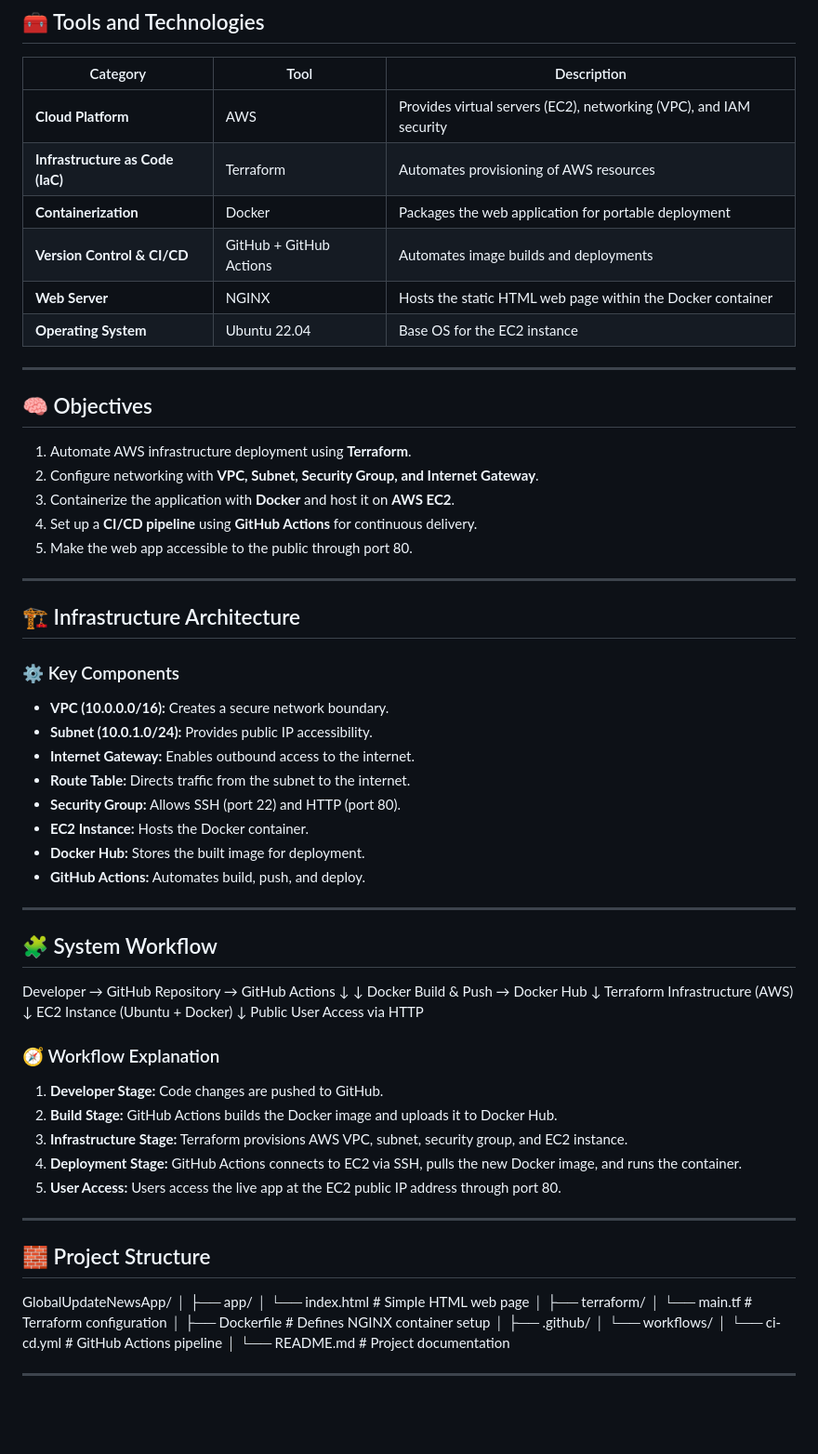
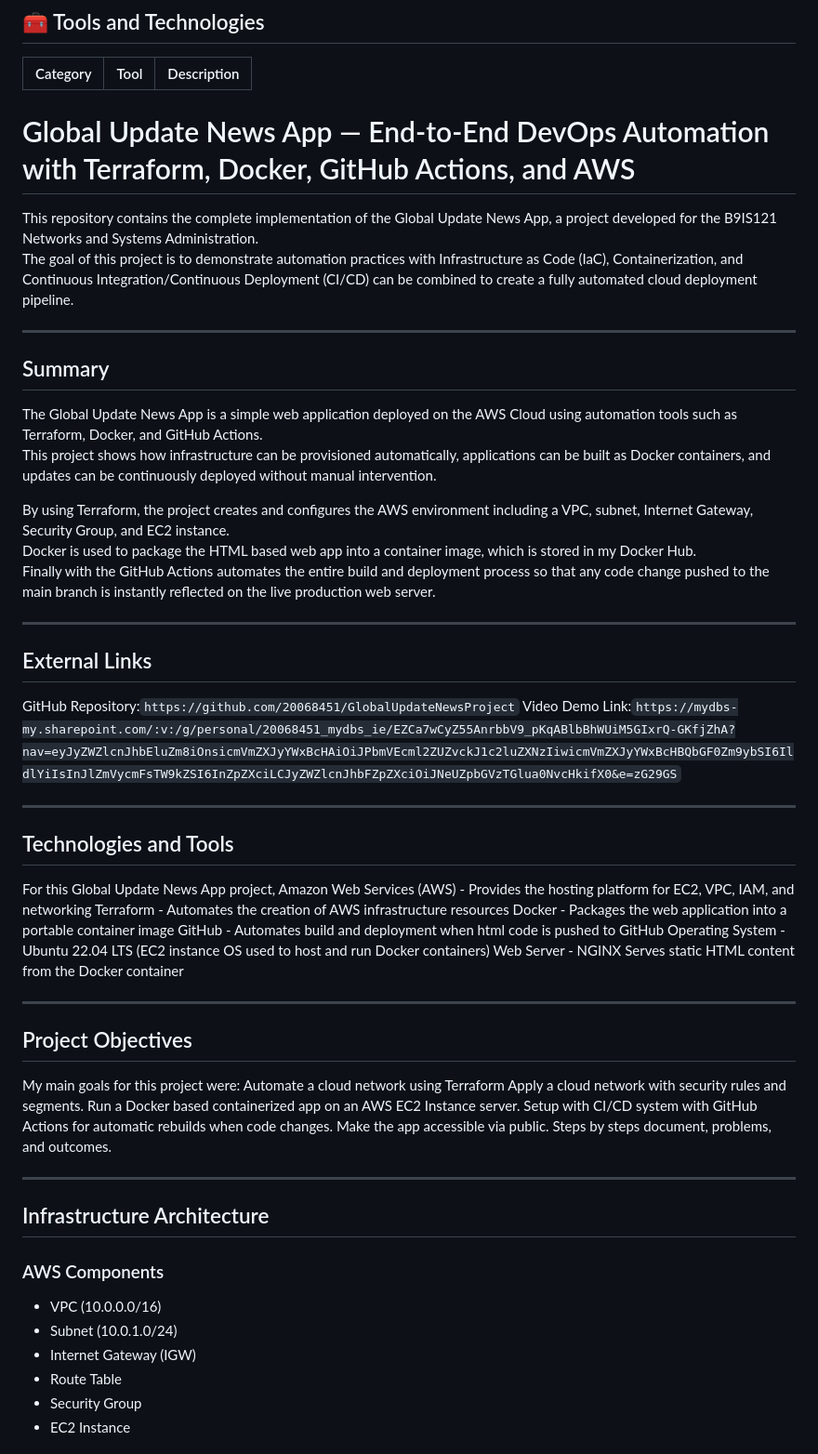
Before and after one commit to 20068451/GlobalUpdateNewsProject, a Markdown page: README.md, the part around the change printed below. Shown: that part at 93% size. Drawn GitHub-style; blank space fills up the shorter version.

Commit message:
Final project files committed, including README and latest CI/CD workflow

```diff
--- a/README.md
+++ b/README.md
@@ -23,75 +23,56 @@ This project showcases the integration of **cloud networking, Infrastructure as
 
 | Category | Tool | Description |
 |-----------|------|-------------|
-| **Cloud Platform** | AWS | Provides virtual servers (EC2), networking (VPC), and IAM security |
-| **Infrastructure as Code (IaC)** | Terraform | Automates provisioning of AWS resources |
-| **Containerization** | Docker | Packages the web application for portable deployment |
-| **Version Control & CI/CD** | GitHub + GitHub Actions | Automates image builds and deployments |
-| **Web Server** | NGINX | Hosts the static HTML web page within the Docker container |
-| **Operating System** | Ubuntu 22.04 | Base OS for the EC2 instance |
+# Global Update News App — End-to-End DevOps Automation with Terraform, Docker, GitHub Actions, and AWS
+
+This repository contains the complete implementation of the Global Update News App, a project developed for the B9IS121 Networks and Systems Administration.
+The goal of this project is to demonstrate automation practices with Infrastructure as Code (IaC), Containerization, and Continuous Integration/Continuous Deployment (CI/CD) can be combined to create a fully automated cloud deployment pipeline.
 
 ---
+## Summary
 
-## 🧠 Objectives
+The Global Update News App is a simple web application deployed on the AWS Cloud using automation tools such as Terraform, Docker, and GitHub Actions.
+This project shows how infrastructure can be provisioned automatically, applications can be built as Docker containers, and updates can be continuously deployed without manual intervention.
 
-1. Automate AWS infrastructure deployment using **Terraform**.
-2. Configure networking with **VPC, Subnet, Security Group, and Internet Gateway**.
-3. Containerize the application with **Docker** and host it on **AWS EC2**.
-4. Set up a **CI/CD pipeline** using **GitHub Actions** for continuous delivery.
-5. Make the web app accessible to the public through port 80.
+By using Terraform, the project creates and configures the AWS environment including a VPC, subnet, Internet Gateway, Security Group, and EC2 instance.
+Docker is used to package the HTML based web app into a container image, which is stored in my Docker Hub.
+Finally with the GitHub Actions automates the entire build and deployment process so that any code change pushed to the main branch is instantly reflected on the live production web server.
 
 ---
+## External Links
 
-## 🏗️ Infrastructure Architecture
-
-### ⚙️ Key Components
-- **VPC (10.0.0.0/16):** Creates a secure network boundary.
-- **Subnet (10.0.1.0/24):** Provides public IP accessibility.
-- **Internet Gateway:** Enables outbound access to the internet.
-- **Route Table:** Directs traffic from the subnet to the internet.
-- **Security Group:** Allows SSH (port 22) and HTTP (port 80).
-- **EC2 Instance:** Hosts the Docker container.
-- **Docker Hub:** Stores the built image for deployment.
-- **GitHub Actions:** Automates build, push, and deploy.
+GitHub Repository:`https://github.com/20068451/GlobalUpdateNewsProject`
+Video Demo Link:`https://mydbs-my.sharepoint.com/:v:/g/personal/20068451_mydbs_ie/EZCa7wCyZ55AnrbbV9_pKqABlbBhWUiM5GIxrQ-GKfjZhA?nav=eyJyZWZlcnJhbEluZm8iOnsicmVmZXJyYWxBcHAiOiJPbmVEcml2ZUZvckJ1c2luZXNzIiwicmVmZXJyYWxBcHBQbGF0Zm9ybSI6IldlYiIsInJlZmVycmFsTW9kZSI6InZpZXciLCJyZWZlcnJhbFZpZXciOiJNeUZpbGVzTGlua0NvcHkifX0&e=zG29GS`
 
 ---
+## Technologies and Tools
 
-## 🧩 System Workflow
-Developer → GitHub Repository → GitHub Actions
-↓ ↓
-Docker Build & Push → Docker Hub
-↓
-Terraform Infrastructure (AWS)
-↓
-EC2 Instance (Ubuntu + Docker)
-↓
-Public User Access via HTTP
-
-### 🧭 Workflow Explanation
-1. **Developer Stage:** Code changes are pushed to GitHub.
-2. **Build Stage:** GitHub Actions builds the Docker image and uploads it to Docker Hub.
-3. **Infrastructure Stage:** Terraform provisions AWS VPC, subnet, security group, and EC2 instance.
-4. **Deployment Stage:** GitHub Actions connects to EC2 via SSH, pulls the new Docker image, and runs the container.
-5. **User Access:** Users access the live app at the EC2 public IP address through port 80.
+For this Global Update News App project,
+Amazon Web Services (AWS) - Provides the hosting platform for EC2, VPC, IAM, and networking
+Terraform - Automates the creation of AWS infrastructure resources
+Docker - Packages the web application into a portable container image
+GitHub - Automates build and deployment when html code is pushed to GitHub
+Operating System - Ubuntu 22.04 LTS (EC2 instance OS used to host and run Docker containers)
+Web Server - NGINX Serves static HTML content from the Docker container
 
 ---
+## Project Objectives
 
-## 🧱 Project Structure
-GlobalUpdateNewsApp/
-│
-├── app/
-│ └── index.html # Simple HTML web page
-│
-├── terraform/
-│ └── main.tf # Terraform configuration
-│
-├── Dockerfile # Defines NGINX container setup
-│
-├── .github/
-│ └── workflows/
-│ └── ci-cd.yml # GitHub Actions pipeline
-│
-└── README.md # Project documentation
+My main goals for this project were:
+Automate a cloud network using Terraform
+Apply a cloud network with security rules and segments.
+Run a Docker based containerized app on an AWS EC2 Instance server.
+Setup with CI/CD system with GitHub Actions for automatic rebuilds when code changes.
+Make the app accessible via public.
+Steps by steps document, problems, and outcomes.
 
 ---
+## Infrastructure Architecture
+### AWS Components
+- VPC (10.0.0.0/16)
+- Subnet (10.0.1.0/24)
+- Internet Gateway (IGW)
+- Route Table
+- Security Group
+- EC2 Instance
 
```
Also changed, not shown: other parts of README.md (+207 -44 lines).
